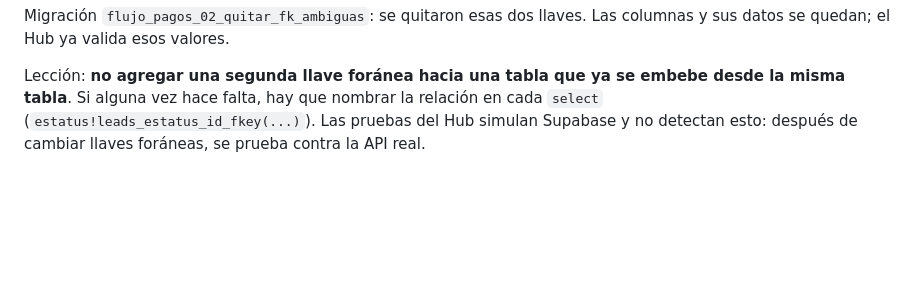
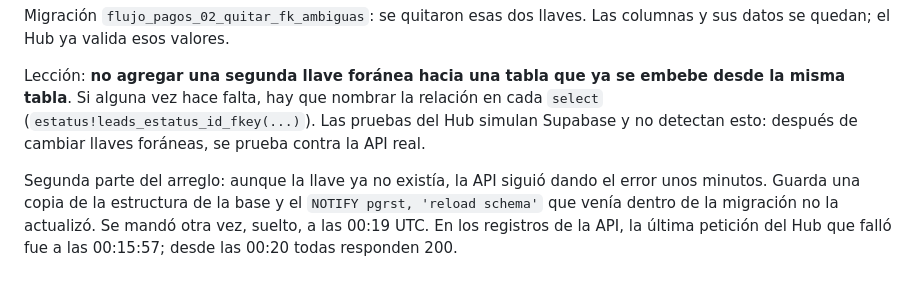
Before and after one commit to enocsamano61-hue/Hub.glamreposteria, a Markdown page: docs/migraciones/2026-09-23-flujo-de-pago-y-permisos.md, the part around the change. Drawn GitHub-style; blank space fills up the shorter version.

Commit message:
Documentar recarga de la estructura en la API tras quitar las llaves ambiguas
Co-Authored-By: Claude Opus 5.5 <noreply@anthropic.com>
Claude-Session: https://claude.ai/code/session_01TP6x35EYSFoznKeanESutL

```diff
--- a/docs/migraciones/2026-09-23-flujo-de-pago-y-permisos.md
+++ b/docs/migraciones/2026-09-23-flujo-de-pago-y-permisos.md
@@ -71,3 +71,9 @@ Lección: **no agregar una segunda llave foránea hacia una tabla que ya se embe
 misma tabla**. Si alguna vez hace falta, hay que nombrar la relación en cada `select`
 (`estatus!leads_estatus_id_fkey(...)`). Las pruebas del Hub simulan Supabase y no detectan
 esto: después de cambiar llaves foráneas, se prueba contra la API real.
+
+Segunda parte del arreglo: aunque la llave ya no existía, la API siguió dando el error unos
+minutos. Guarda una copia de la estructura de la base y el `NOTIFY pgrst, 'reload schema'`
+que venía dentro de la migración no la actualizó. Se mandó otra vez, suelto, a las 00:19 UTC.
+En los registros de la API, la última petición del Hub que falló fue a las 00:15:57; desde las
+00:20 todas responden 200.
```
